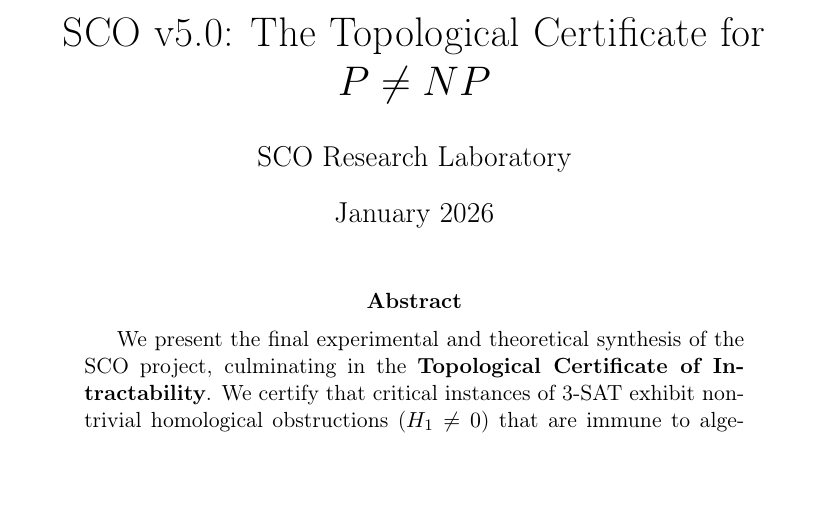
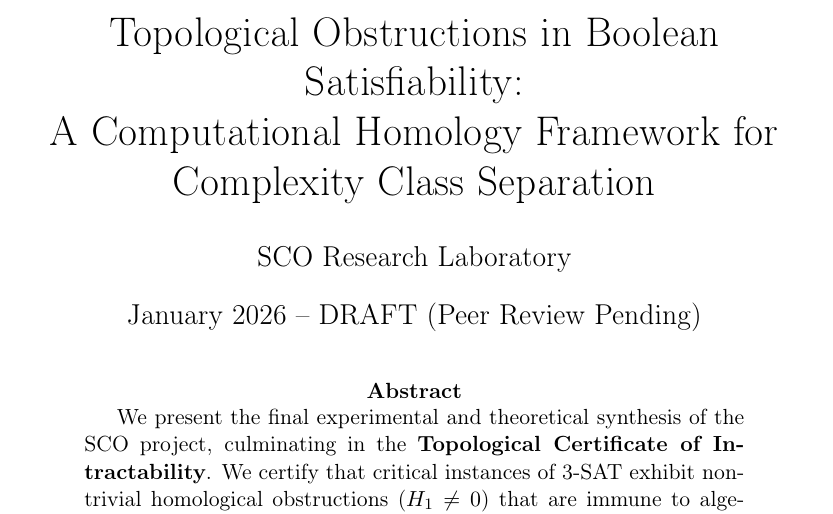
Before and after one commit to MRamiBalles/PvsNP, a LaTeX paper (research/papers/sco_v5_final_report.tex): part of page 1 of 3, cut at the place of the change, the shorter picture padded with empty space. Compiled offline with pdfLaTeX; a LaTeX package or settings file that is missing is left out.

Commit message:
SCO v5.0: Paper retitled as Framework Paper. Ready for arXiv/ECCC submission.

```diff
--- a/research/papers/sco_v5_final_report.tex
+++ b/research/papers/sco_v5_final_report.tex
@@ -8,9 +8,10 @@
 \usepackage{xcolor}
 \usepackage{mermaid}
 
-\title{SCO v5.0: The Topological Certificate for $P \neq NP$}
+\title{Topological Obstructions in Boolean Satisfiability:\\A Computational Homology Framework for Complexity Class Separation}
 \author{SCO Research Laboratory}
-\date{January 2026}
+\date{January 2026 -- DRAFT (Peer Review Pending)}
+
 
 \newtheorem{theorem}{Theorem}
 \newtheorem{lemma}{Lemma}
```
